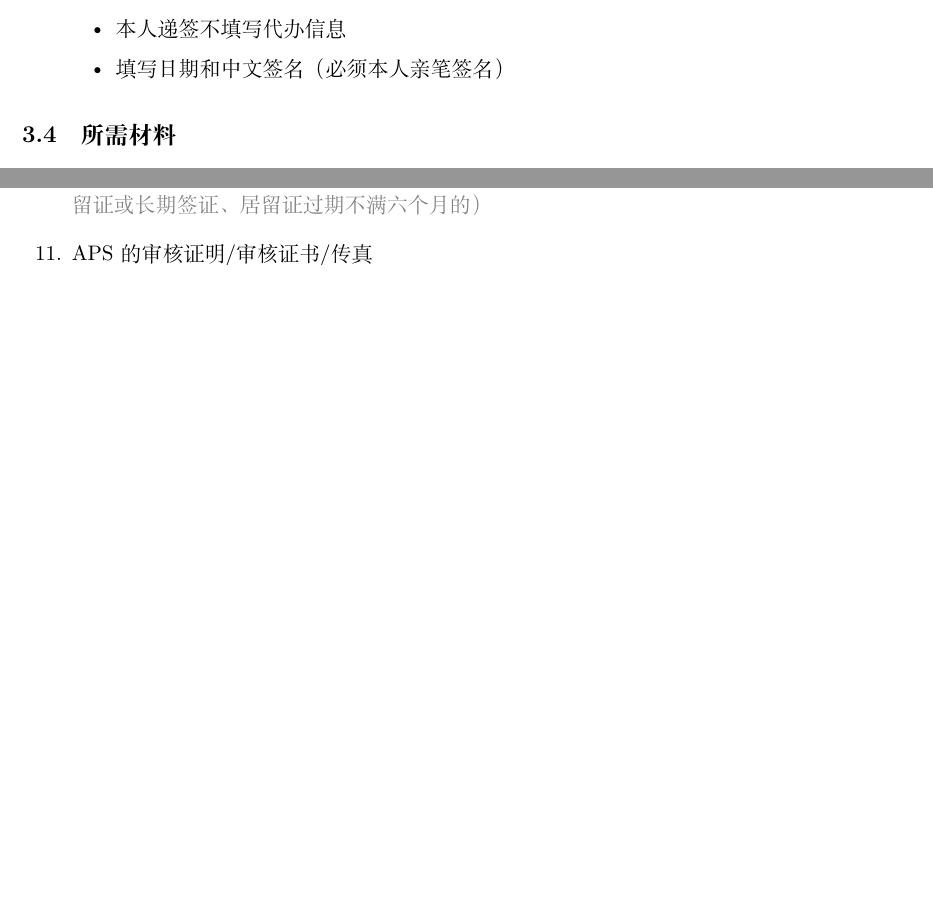
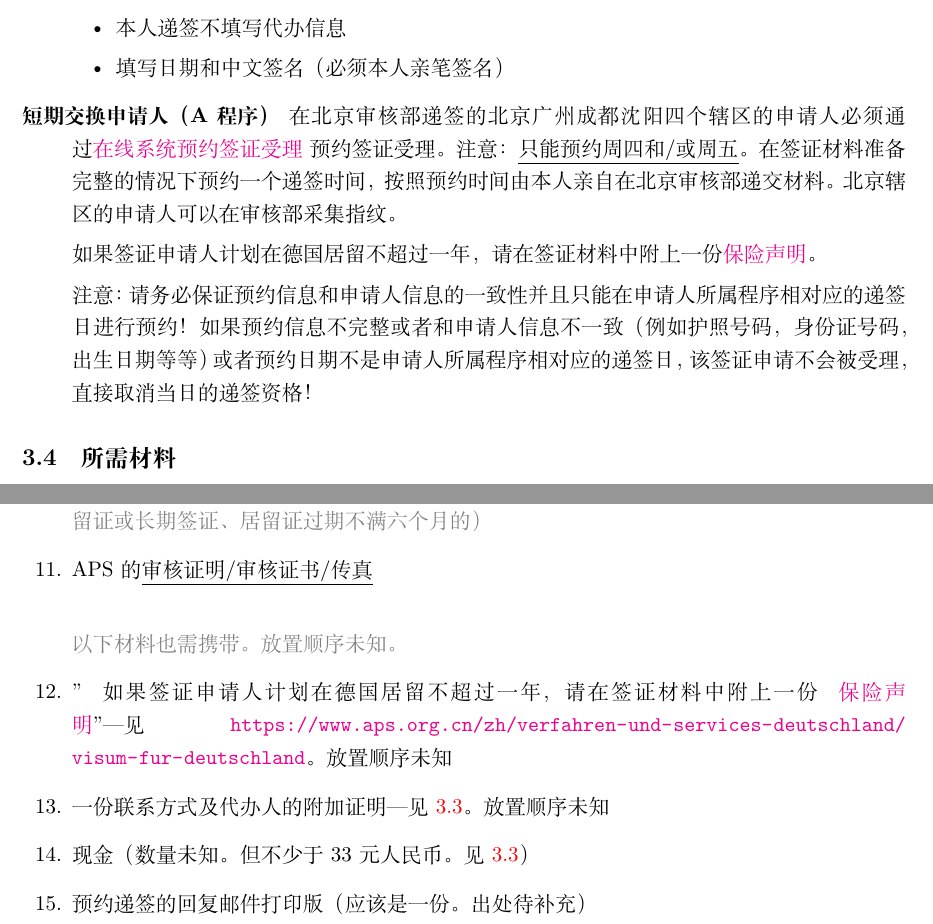
Before and after one commit to Memcys/Road-to-TUM, a LaTeX document (to-do.tex): two parts of pages 7 and 9 of 19 before the commit and two parts of pages 7 and 9 of 20 after it, joined at a grey line, cut so that both start at the same text, the shorter picture padded with empty space. The pictures show the PDF file to-do.pdf that the author committed with the source.

Commit message:
visa materials complemented

```diff
--- a/to-do.tex
+++ b/to-do.tex
@@ -101,6 +101,10 @@
       \item 留学德国的\textbf{德文版}理由说明书
       \item 医疗保险证明
       \item APS 审核证明/审核证书/传真
+      \item 保险声明（见 \ref{inline-ensurance-acknowledgement}。放置顺序未知）
+      \item 一份联系方式及代办人的附加证明（见 \ref{inline-additional-proof}。放置顺序未知）
+      \item 现金（数量未知。但不少于 33 元人民币。见 \ref{inline-money}）
+      \item 预约递签的回复邮件打印版（出处待补充）
       \end{enumerate}
       \end{multicols}
     \item 德意志银行开户
@@ -193,3 +203,5 @@ TUM 给的建议是选择 AOK 公司。
+\item[有关联系方式及代办人的附加证明\label{inline-additional-proof}] ---见 \url{https://www.aps.org.cn/zh/verfahren-und-services-deutschland/visum-fur-deutschland}.
+签证材料中需要附上一份\href{https://china.diplo.de/blob/1341728/895a5533a3c35c4fd2fbc21e92d6dfa3/pdf-formular-zusatzerklaerung-erreichbarkeit-data.pdf}{有关联系方式及代办人的附加证明}。\\
 填写时请注意：
 \begin{itemize}
   \item 受理号不填写
@@ -198,6 +210,12 @@ TUM 给的建议是选择 AOK 公司。
   \item 本人递签不填写代办信息
   \item 填写日期和中文签名（必须本人亲笔签名）
 \end{itemize}
+\item[短期交换申请人（A程序）]
+在北京审核部递签的北京广州成都沈阳四个辖区的申请人必须通过\href{https://service2.diplo.de/rktermin/extern/choose_category.do?locationCode=peki&realmId=12&categoryId=156&request_locale=de}{在线系统预约签证受理} 预约签证受理。注意：\underline{只能预约周四和/或周五}。在签证材料准备完整的情况下预约一个递签时间，按照预约时间由本人亲自在北京审核部递交材料。北京辖区的申请人可以在审核部采集指纹。
+
+如果签证申请人计划在德国居留不超过一年，请在签证材料中附上一份\href{https://www.aps.org.cn/wp-content/uploads/Belehrung_KV.pdf}{保险声明}。
+
+注意：请务必保证预约信息和申请人信息的一致性并且只能在申请人所属程序相对应的递签日进行预约！如果预约信息不完整或者和申请人信息不一致（例如护照号码，身份证号码，出生日期等等）或者预约日期不是申请人所属程序相对应的递签日，该签证申请不会被受理，直接取消当日的递签资格！
 \end{description}
 
 \subsection{所需材料}
@@ -232,6 +250,14 @@ iplo.de/} 表格中的最后页（英文界面生成 7 页。中文界面生成
 \item \underline{医疗保险证明}：自入境德国起至少 90天有效
 {\color{gray}\item 德国户籍登记机构的注销户籍登记证明（只针对此前在德国常住过，并持有有效长期签证/居留证或长期签证、居留证过期不满六个月的）}
 \item APS 的\underline{审核证明/审核证书/传真}
+
+\vbox{}
+{\color{gray}
+以下材料也需携带。放置顺序未知。}
+\item\label{inline-ensurance-acknowledgement} "如果签证申请人计划在德国居留不超过一年，请在签证材料中附上一份 \href{https://www.aps.org.cn/wp-content/uploads/Belehrung_KV.pdf}{保险声明}"---见 \url{https://www.aps.org.cn/zh/verfahren-und-services-deutschland/visum-fur-deutschland}。放置顺序未知
+\item 一份联系方式及代办人的附加证明---见 \ref{inline-additional-proof}。放置顺序未知
+\item 现金（数量未知。但不少于 33 元人民币。见 \ref{inline-money}）
+\item 预约递签的回复邮件打印版（应该是一份。出处待补充）
 \end{enumerate}
 
 \subsubsection{Videx 表格}
```
Also changed, not shown: Belehrung_KV.pdf (added), to-do.pdf, to-do.tex (21 more changed lines).
